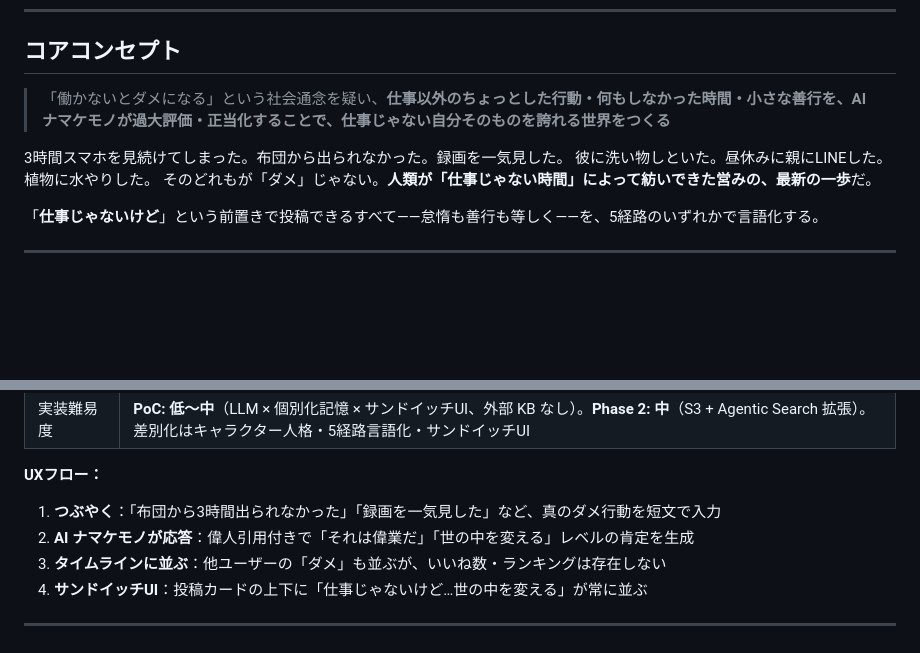
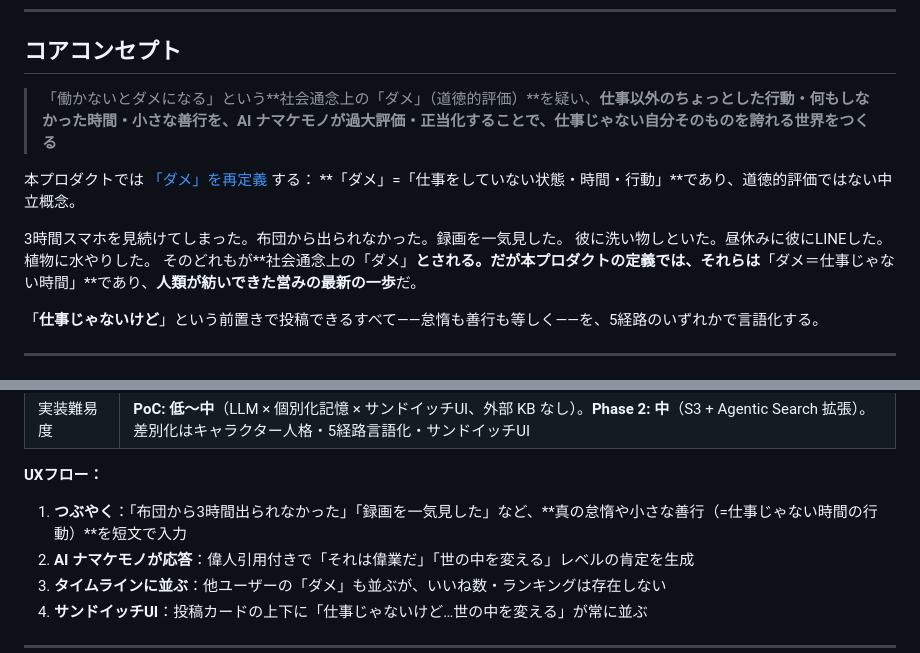
Before and after one commit to is-tech-lab/Sloth-Lab, a Markdown page: docs/ideation/ideas.md, 2 parts joined by grey strips. Drawn GitHub-style; blank space fills up the shorter version.

```diff
--- a/docs/ideation/ideas.md
+++ b/docs/ideation/ideas.md
@@ -28,11 +28,14 @@
 
 ## コアコンセプト
 
-> 「働かないとダメになる」という社会通念を疑い、**仕事以外のちょっとした行動・何もしなかった時間・小さな善行を、AI ナマケモノが過大評価・正当化することで、仕事じゃない自分そのものを誇れる世界をつくる**
+> 「働かないとダメになる」という**社会通念上の「ダメ」（道徳的評価）**を疑い、**仕事以外のちょっとした行動・何もしなかった時間・小さな善行を、AI ナマケモノが過大評価・正当化することで、仕事じゃない自分そのものを誇れる世界をつくる**
+
+本プロダクトでは [「ダメ」を再定義](#ダメの定義コアコンセプトの前提) する：
+**「ダメ」=「仕事をしていない状態・時間・行動」**であり、道徳的評価ではない中立概念。
 
 3時間スマホを見続けてしまった。布団から出られなかった。録画を一気見した。
-彼に洗い物しといた。昼休みに親にLINEした。植物に水やりした。
-そのどれもが「ダメ」じゃない。**人類が「仕事じゃない時間」によって紡いできた営みの、最新の一歩**だ。
+彼に洗い物しといた。昼休みに彼にLINEした。植物に水やりした。
+そのどれもが**社会通念上の「ダメ」**とされる。だが本プロダクトの定義では、それらは**「ダメ＝仕事じゃない時間」**であり、**人類が紡いできた営みの最新の一歩**だ。
 
 「**仕事じゃないけど**」という前置きで投稿できるすべて——怠惰も善行も等しく——を、5経路のいずれかで言語化する。
 
@@ -84,7 +87,7 @@
 | 実装難易度 | **PoC: 低〜中**（LLM × 個別化記憶 × サンドイッチUI、外部 KB なし）。**Phase 2: 中**（S3 + Agentic Search 拡張）。差別化はキャラクター人格・5経路言語化・サンドイッチUI |
 
 **UXフロー：**
-1. **つぶやく**：「布団から3時間出られなかった」「録画を一気見した」など、真のダメ行動を短文で入力
+1. **つぶやく**：「布団から3時間出られなかった」「録画を一気見した」など、**真の怠惰や小さな善行（=仕事じゃない時間の行動）**を短文で入力
 2. **AI ナマケモノが応答**：偉人引用付きで「それは偉業だ」「世の中を変える」レベルの肯定を生成
 3. **タイムラインに並ぶ**：他ユーザーの「ダメ」も並ぶが、いいね数・ランキングは存在しない
 4. **サンドイッチUI**：投稿カードの上下に「仕事じゃないけど…世の中を変える」が常に並ぶ
```
Also changed, not shown: aidlc-docs/audit.md (+33 -0 lines), aidlc-docs/inception/project-overview.md (+1 -1 lines).
